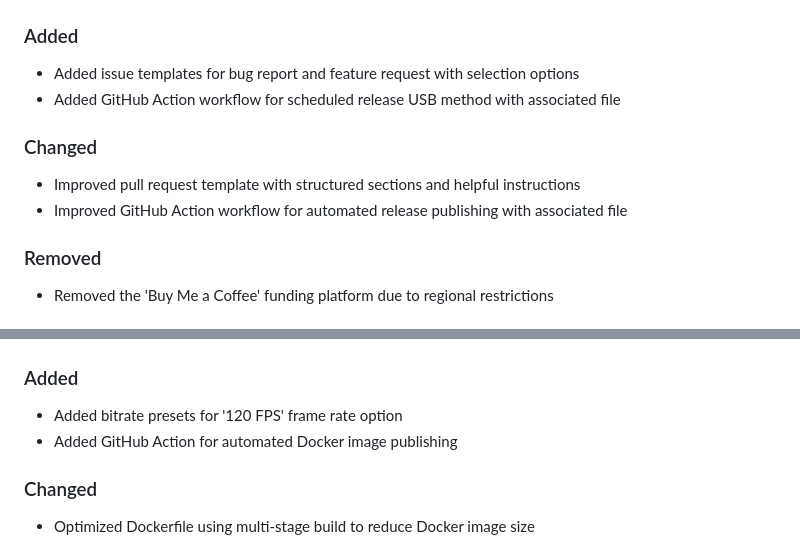
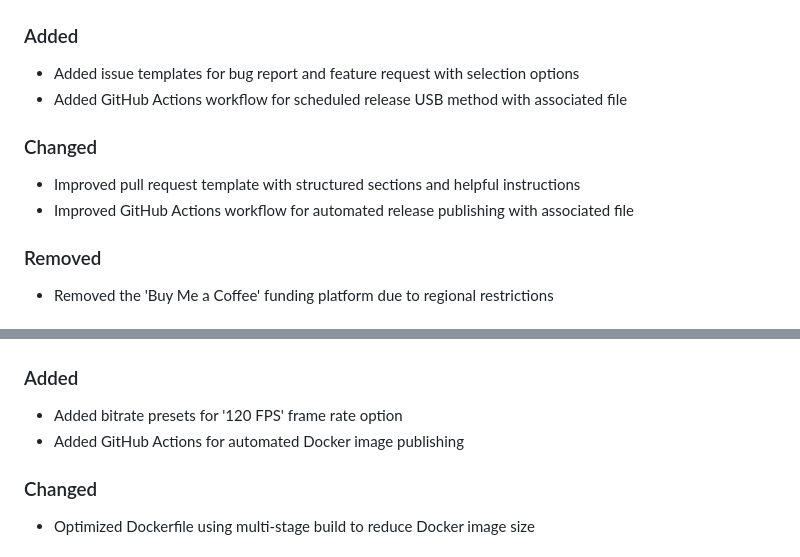
Before and after one commit to ndriqimlahu/moonlight-tizen, a Markdown page: CHANGELOG.md, 2 parts joined by grey strips. Rendered like a GitHub page.

```diff
--- a/CHANGELOG.md
+++ b/CHANGELOG.md
@@ -18,11 +18,11 @@ All notable changes to this project will be documented in this file.
 
 ### Added
 - Added issue templates for bug report and feature request with selection options
-- Added GitHub Action workflow for scheduled release USB method with associated file
+- Added GitHub Actions workflow for scheduled release USB method with associated file
 
 ### Changed
 - Improved pull request template with structured sections and helpful instructions
-- Improved GitHub Action workflow for automated release publishing with associated file
+- Improved GitHub Actions workflow for automated release publishing with associated file
 
 ### Removed
 - Removed the 'Buy Me a Coffee' funding platform due to regional restrictions
@@ -473,7 +473,7 @@ All notable changes to this project will be documented in this file.
 
 ### Added
 - Added bitrate presets for '120 FPS' frame rate option
-- Added GitHub Action for automated Docker image publishing
+- Added GitHub Actions for automated Docker image publishing
 
 ### Changed
 - Optimized Dockerfile using multi-stage build to reduce Docker image size
```
